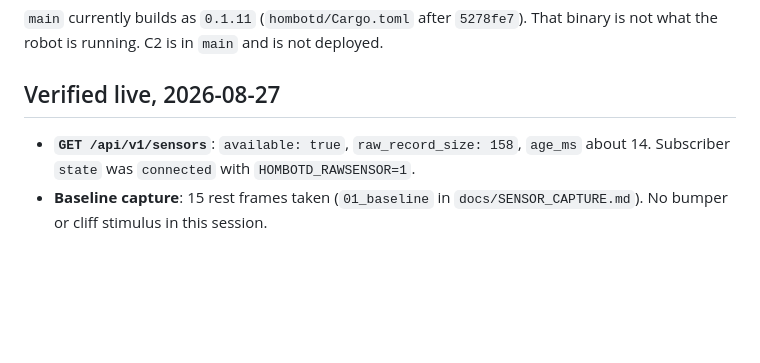
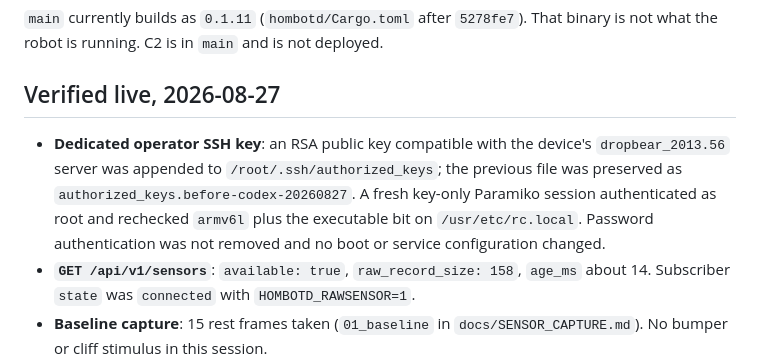
Before and after one commit to st0rax/hombot-uberbot, a Markdown page: STATUS_LIVE.md, the part around the change. Rendered like a GitHub page; blank space fills up the shorter version.

```diff
--- a/STATUS_LIVE.md
+++ b/STATUS_LIVE.md
@@ -26,6 +26,13 @@ deployed.
 
 ## Verified live, 2026-08-27
 
+- **Dedicated operator SSH key**: an RSA public key compatible with the
+  device's `dropbear_2013.56` server was appended to
+  `/root/.ssh/authorized_keys`; the previous file was preserved as
+  `authorized_keys.before-codex-20260827`. A fresh key-only Paramiko session
+  authenticated as root and rechecked `armv6l` plus the executable bit on
+  `/usr/etc/rc.local`. Password authentication was not removed and no boot or
+  service configuration changed.
 - **`GET /api/v1/sensors`**: `available: true`, `raw_record_size: 158`,
   `age_ms` about 14. Subscriber `state` was `connected` with
   `HOMBOTD_RAWSENSOR=1`.
```
Also changed, not shown: AGENTS.md (+13 -0 lines).
